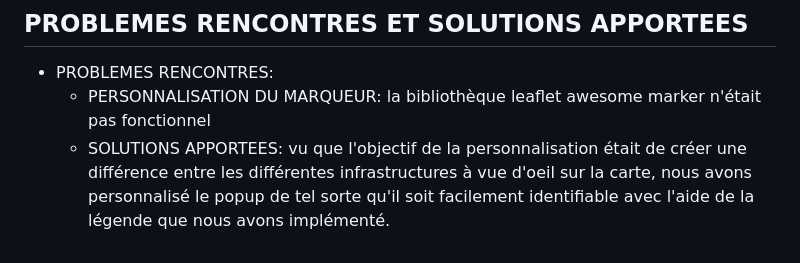
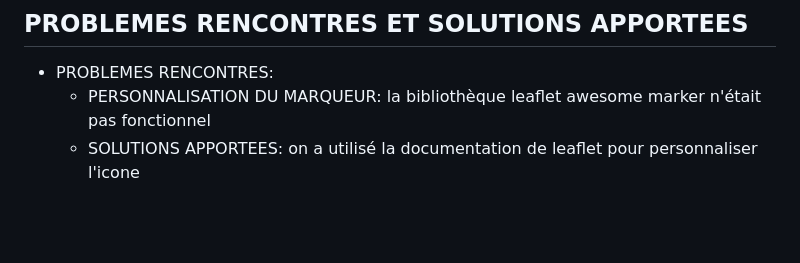
Before and after one commit to Alpha-Oumar-Diallo-Tech/mapping_project, a Markdown page: README.md, the part around the change. GitHub-like rendering; blank space fills up the shorter version.

Commit message:
aod- readme jj

```diff
--- a/README.md
+++ b/README.md
@@ -74,4 +74,4 @@ Une fois sur la plateforme, laisser la magie oppérer
     - PERSONNALISATION DU MARQUEUR:
         la bibliothèque leaflet awesome marker n'était pas fonctionnel
     - SOLUTIONS APPORTEES:
-        vu que l'objectif de la personnalisation était de créer une différence entre les différentes infrastructures à vue d'oeil sur la carte, nous avons personnalisé le popup de tel sorte qu'il soit facilement identifiable avec l'aide de la légende que nous avons implémenté.
+        on a utilisé la documentation de leaflet pour personnaliser l'icone
```
